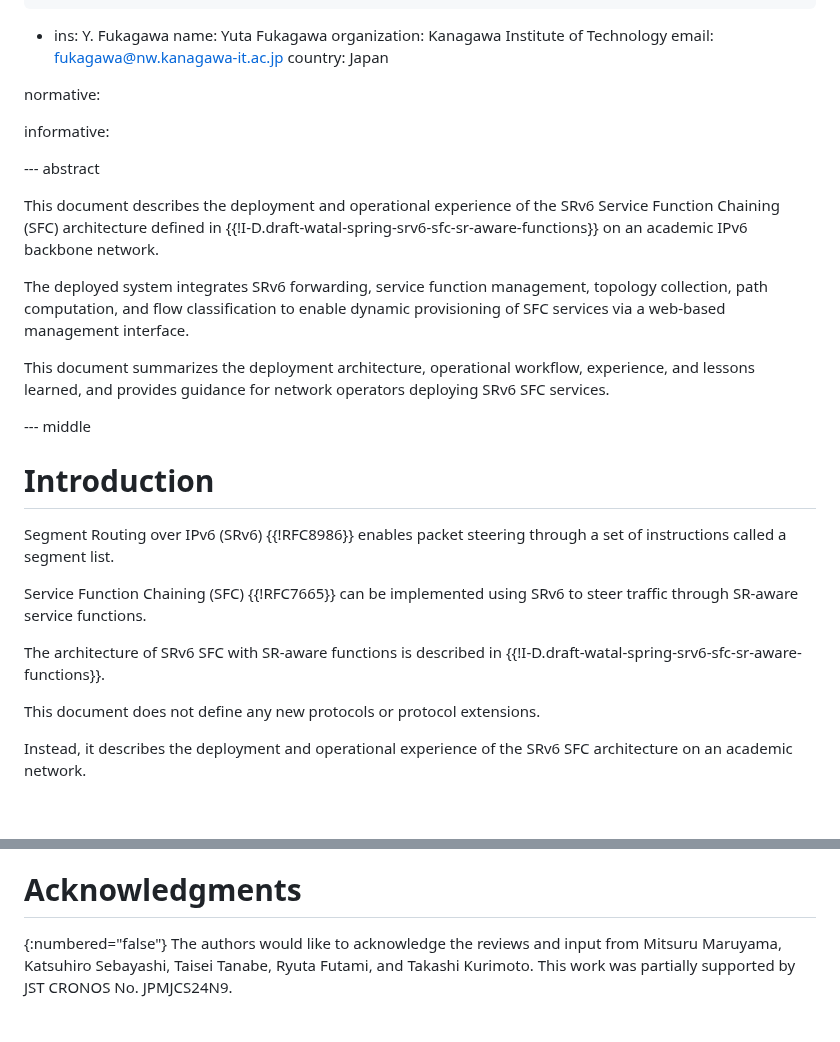
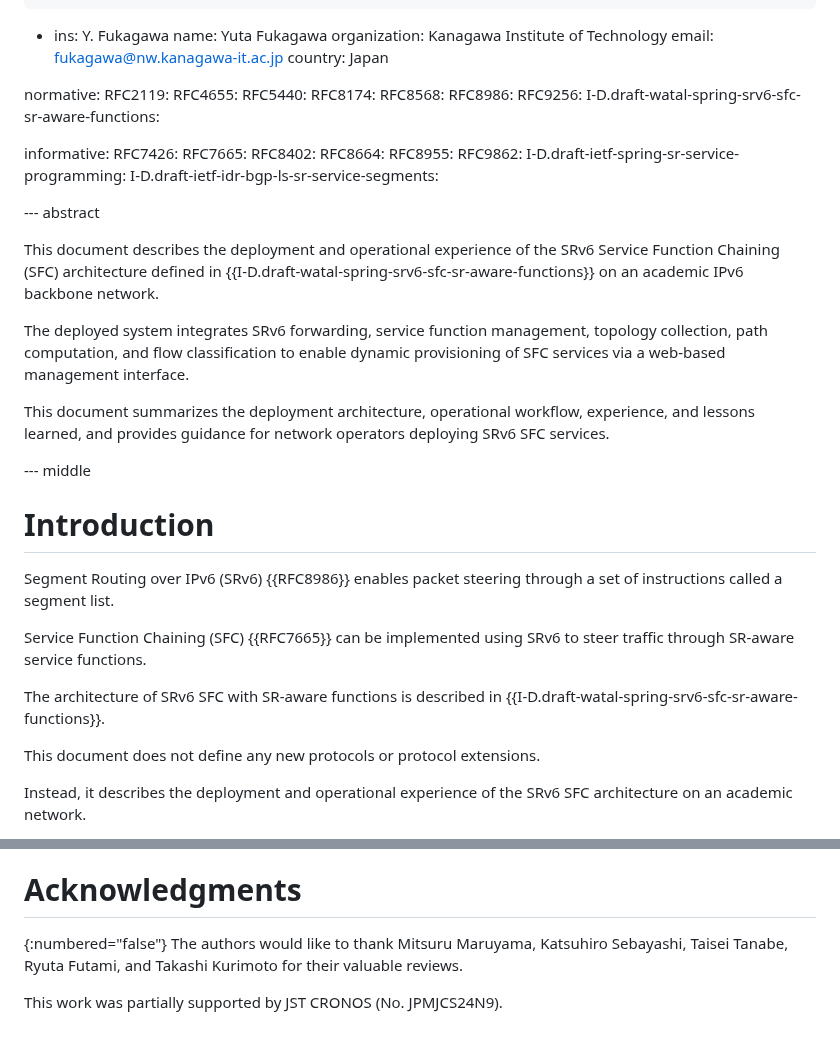
Before and after one commit to watal/draft-watal-srv6ops-srv6-sfc-deployment, a Markdown page: draft-watal-srv6ops-srv6-sfc-deployment.md, 2 parts joined by grey strips. Drawn GitHub-style; blank space fills up the shorter version.

```diff
--- a/draft-watal-srv6ops-srv6-sfc-deployment.md
+++ b/draft-watal-srv6ops-srv6-sfc-deployment.md
@@ -33,12 +33,28 @@ author:
     country: Japan
 
 normative:
+  RFC2119:
+  RFC4655:
+  RFC5440:
+  RFC8174:
+  RFC8568:
+  RFC8986:
+  RFC9256:
+  I-D.draft-watal-spring-srv6-sfc-sr-aware-functions:
 
 informative:
+  RFC7426:
+  RFC7665:
+  RFC8402:
+  RFC8664:
+  RFC8955:
+  RFC9862:
+  I-D.draft-ietf-spring-sr-service-programming:
+  I-D.draft-ietf-idr-bgp-ls-sr-service-segments:
 
 --- abstract
 
-This document describes the deployment and operational experience of the SRv6 Service Function Chaining (SFC) architecture defined in {{!I-D.draft-watal-spring-srv6-sfc-sr-aware-functions}} on an academic IPv6 backbone network.
+This document describes the deployment and operational experience of the SRv6 Service Function Chaining (SFC) architecture defined in {{I-D.draft-watal-spring-srv6-sfc-sr-aware-functions}} on an academic IPv6 backbone network.
 
 The deployed system integrates SRv6 forwarding, service function management, topology collection, path computation, and flow classification to enable dynamic provisioning of SFC services via a web-based management interface.
 
@@ -48,11 +64,11 @@ This document summarizes the deployment architecture, operational workflow, expe
 
 # Introduction
 
-Segment Routing over IPv6 (SRv6) {{!RFC8986}} enables packet steering through a set of instructions called a segment list.
+Segment Routing over IPv6 (SRv6) {{RFC8986}} enables packet steering through a set of instructions called a segment list.
 
-Service Function Chaining (SFC) {{!RFC7665}} can be implemented using SRv6 to steer traffic through SR-aware service functions.
+Service Function Chaining (SFC) {{RFC7665}} can be implemented using SRv6 to steer traffic through SR-aware service functions.
 
-The architecture of SRv6 SFC with SR-aware functions is described in {{!I-D.draft-watal-spring-srv6-sfc-sr-aware-functions}}.
+The architecture of SRv6 SFC with SR-aware functions is described in {{I-D.draft-watal-spring-srv6-sfc-sr-aware-functions}}.
 
 This document does not define any new protocols or protocol extensions.
 
@@ -573,5 +589,6 @@ This document has no IANA actions.
 
 # Acknowledgments
 {:numbered="false"}
-The authors would like to acknowledge the reviews and input from Mitsuru Maruyama, Katsuhiro Sebayashi, Taisei Tanabe, Ryuta Futami, and Takashi Kurimoto.
-This work was partially supported by JST CRONOS No. JPMJCS24N9.
+The authors would like to thank Mitsuru Maruyama, Katsuhiro Sebayashi, Taisei Tanabe, Ryuta Futami, and Takashi Kurimoto for their valuable reviews.
+
+This work was partially supported by JST CRONOS (No. JPMJCS24N9).
```
Also changed, not shown: other parts of draft-watal-srv6ops-srv6-sfc-deployment.md (+19 -19 lines).
